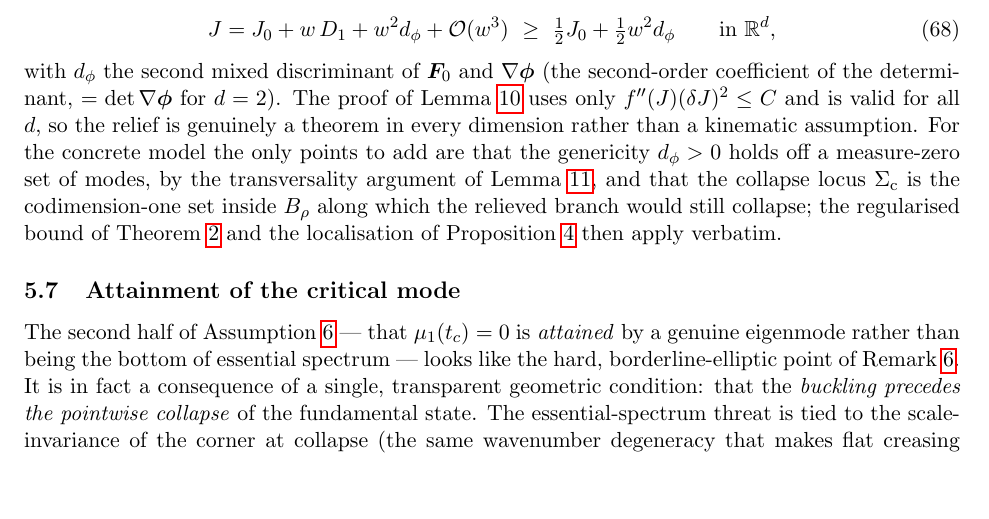
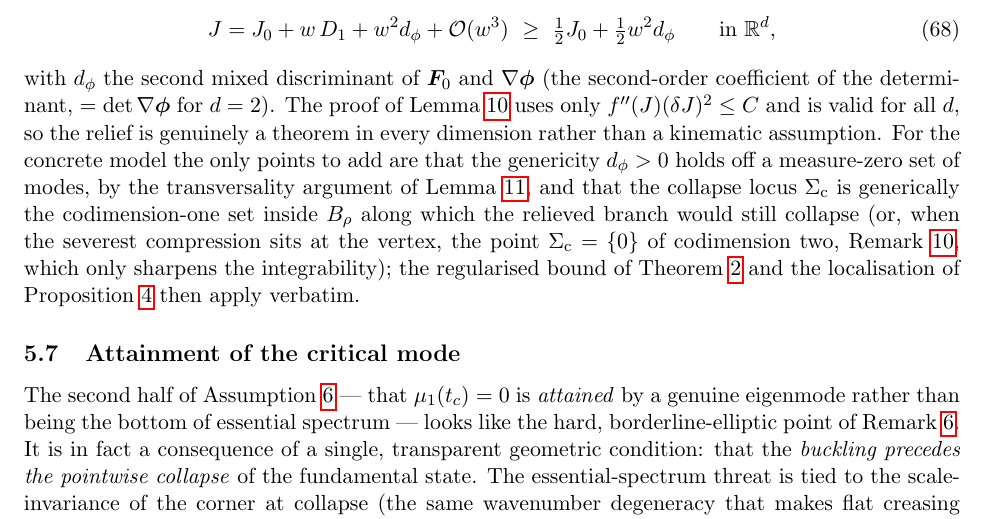
Before and after one commit to mwichro/CornerSingularity, a LaTeX paper (main.tex, which reads splitted/concrete_realization.tex): part of page 26 of 29, cut so that both start at the same text, the shorter picture padded with empty space. Compiled offline with pdfLaTeX.

Commit message:
concrete_realization: clarify conditions for collapse locus and its implications on integrability.

```diff
--- a/splitted/concrete_realization.tex
+++ b/splitted/concrete_realization.tex
@@ -297,8 +297,10 @@ with $d_\phi$ the second mixed discriminant of $\bm{F}_0$ and $\Grad\bm{\phi}$ (
 determinant, $=\det\Grad\bm{\phi}$ for $d=2$). The proof of Lemma~\ref{lem:rot} uses only $f''(J)(\delta J)^2\le C$ and
 is valid for all $d$, so the relief is genuinely a theorem in every dimension rather than a kinematic assumption. For
 the concrete model the only points to add are that the genericity $d_\phi>0$ holds off a measure-zero set of modes, by
-the transversality argument of Lemma~\ref{lem:sval}, and that the collapse locus $\Sigma_{\mathrm{c}}$ is the
-codimension-one set inside $B_\rho$ along which the relieved branch would still collapse; the regularised bound of
+the transversality argument of Lemma~\ref{lem:sval}, and that the collapse locus $\Sigma_{\mathrm{c}}$ is generically the
+codimension-one set inside $B_\rho$ along which the relieved branch would still collapse (or, when the severest
+compression sits at the vertex, the point $\Sigma_{\mathrm{c}}=\{0\}$ of codimension two, Remark~\ref{rem:locus}, which
+only sharpens the integrability); the regularised bound of
 Theorem~\ref{thm:reg} and the localisation of Proposition~\ref{prop:narrow} then apply verbatim.
 
 \subsection{Attainment of the critical mode}
```
